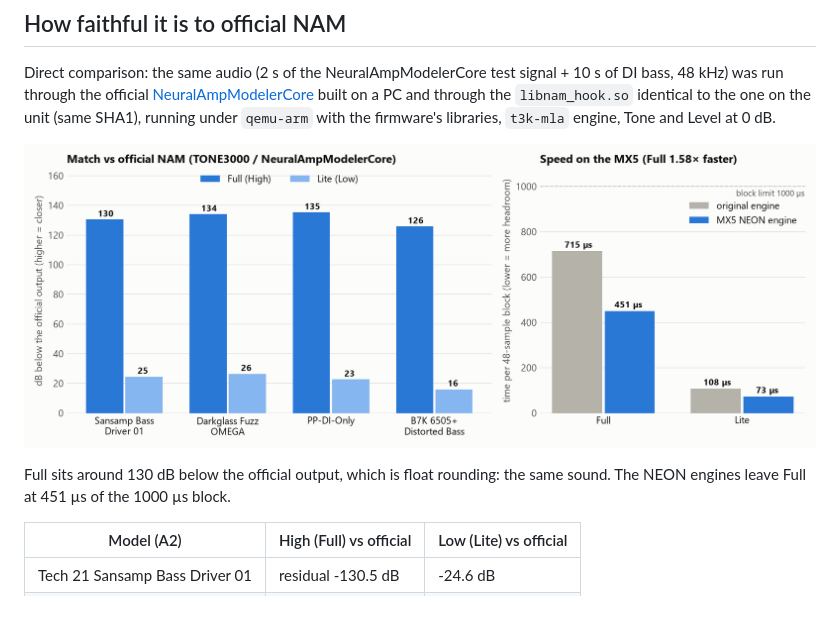
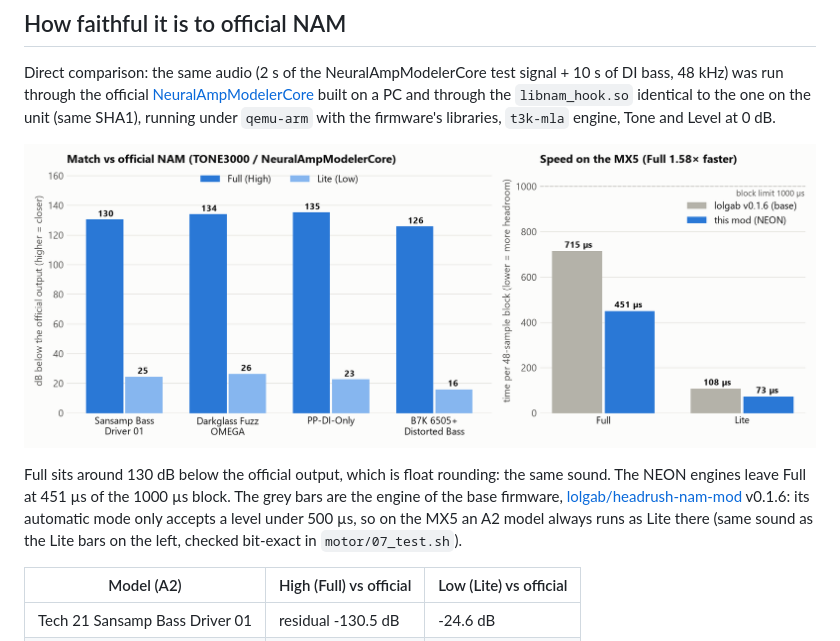
Before and after one commit to pagueobaixista-afk/headrush-mx5-nam-a2-full-lite, a Markdown page: README.md, the part around the change. Rendered like a GitHub page; pictures changed too: docs/nam-a2-full-lite.png; blank space fills up the shorter version.

Commit message:
README chart: label the base engine as lolgab v0.1.6 and note it runs A2 as Lite
Co-Authored-By: Claude Opus 5.5 <noreply@anthropic.com>

```diff
--- a/README.md
+++ b/README.md
@@ -79,7 +79,7 @@ Direct comparison: the same audio (2 s of the NeuralAmpModelerCore test signal +
 
 ![NAM A2 Full and Lite on the MX5: match vs official NAM and time per block](docs/nam-a2-full-lite.png)
 
-Full sits around 130 dB below the official output, which is float rounding: the same sound. The NEON engines leave Full at 451 µs of the 1000 µs block.
+Full sits around 130 dB below the official output, which is float rounding: the same sound. The NEON engines leave Full at 451 µs of the 1000 µs block. The grey bars are the engine of the base firmware, [lolgab/headrush-nam-mod](https://github.com/lolgab/headrush-nam-mod) v0.1.6: its automatic mode only accepts a level under 500 µs, so on the MX5 an A2 model always runs as Lite there (same sound as the Lite bars on the left, checked bit-exact in `motor/07_test.sh`).
 
 | Model (A2) | High (Full) vs official | Low (Lite) vs official |
 |---|---|---|
```
Also changed, not shown: 1 other file.
